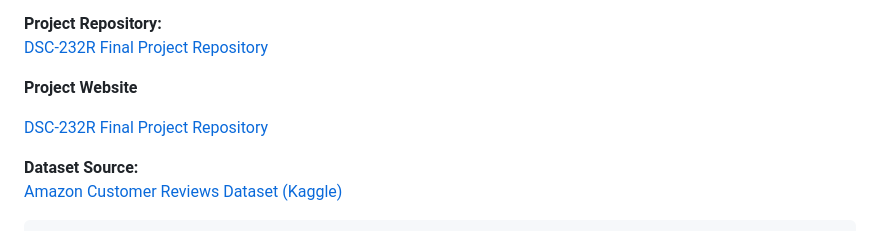
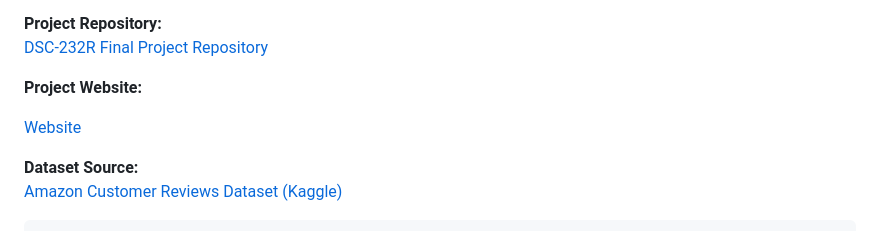
Before and after one commit to BGUO2025/DSC-232R-Final-Project, a Markdown page: README.md, the part around the change. GitHub-like rendering.

```diff
--- a/README.md
+++ b/README.md
@@ -39,9 +39,9 @@ BGUO2025
 **Project Repository:**
 [DSC-232R Final Project Repository](https://github.com/BGUO2025/DSC-232R-Final-Project)
 
-**Project Website**
+**Project Website:**
 
-[DSC-232R Final Project Repository](https://lan019-ucsd.github.io/DSC-232R-Final-Project-Updated/)
+[Website](https://lan019-ucsd.github.io/DSC-232R-Final-Project-Updated/)
 
 
 **Dataset Source:**
```
